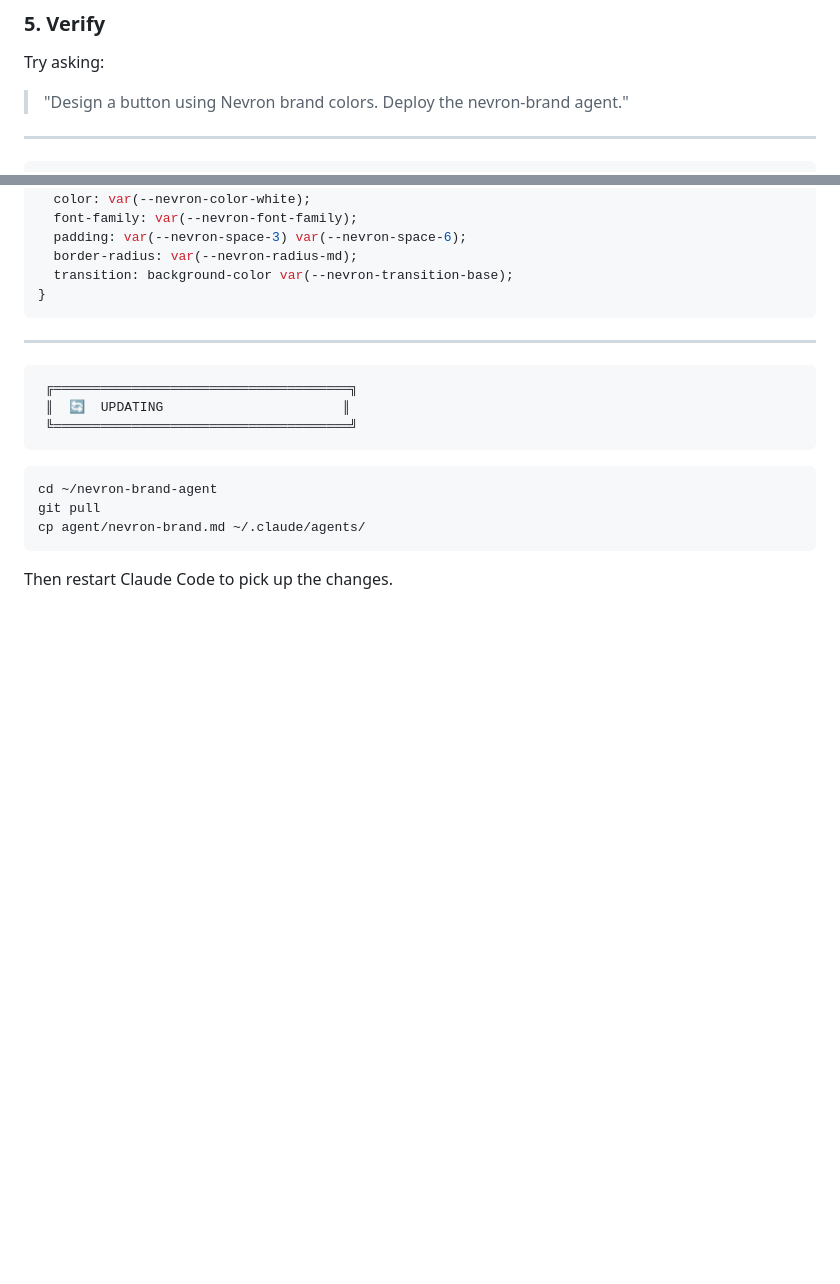
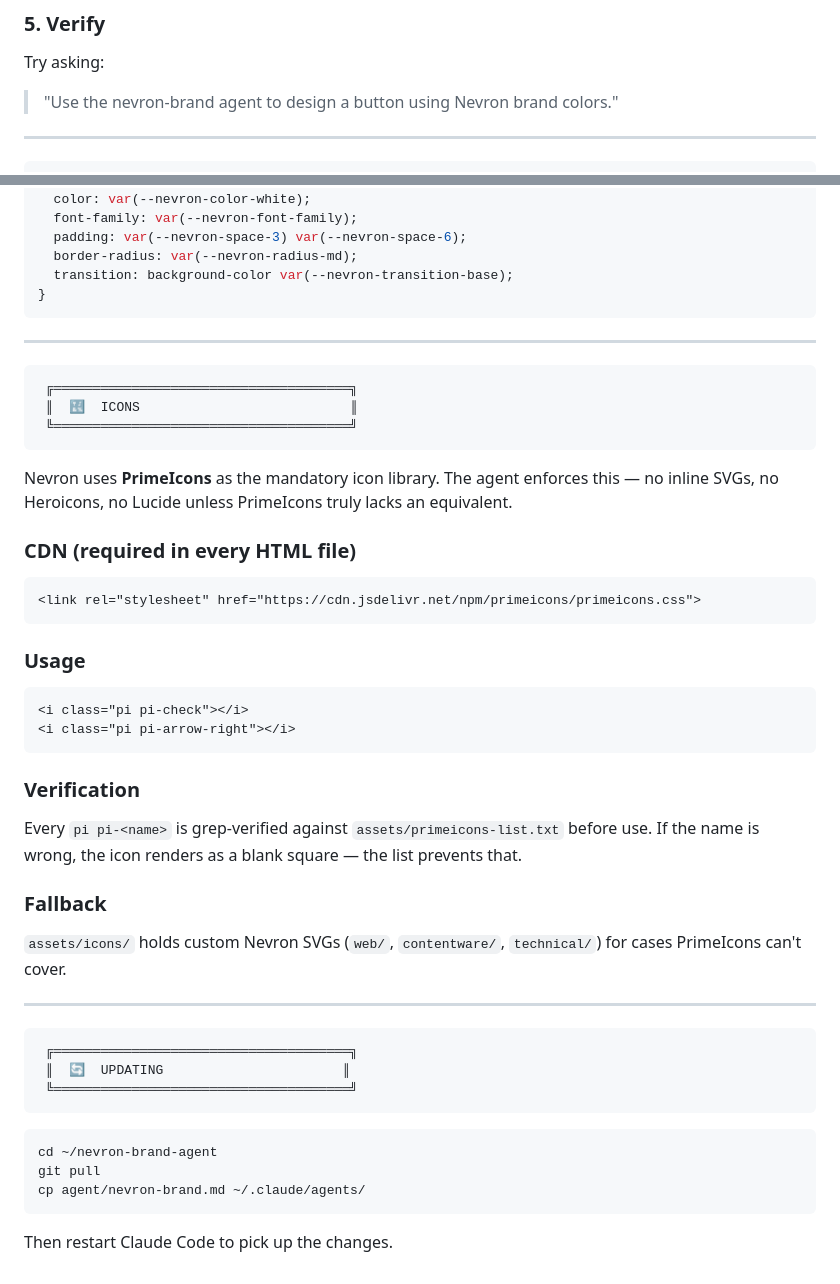
Before and after one commit to kajasajn/nevron-brand-agent, a Markdown page: README.md, 2 parts joined by grey strips. Drawn GitHub-style; blank space fills up the shorter version.

Commit message:
Refresh README for new architecture
- Add ARCHITECTURE section explaining slim-agent + BRAND.md + primeicons-list.txt split
- Add ICONS section: PrimeIcons mandatory, CDN, usage, verification, fallback
- Fix Verify example to use normal invocation language

Co-Authored-By: Claude Opus 4.7 (1M context) <noreply@anthropic.com>

````diff
--- a/README.md
+++ b/README.md
@@ -78,7 +98,7 @@ Close and reopen Claude Code (or start a new session). Done.
 
 Try asking:
 
-> "Design a button using Nevron brand colors. Deploy the nevron-brand agent."
+> "Use the nevron-brand agent to design a button using Nevron brand colors."
 
 ---
 
@@ -235,6 +255,37 @@ Then use custom properties:
 
 ```
  ╔══════════════════════════════════════╗
+ ║  🔣  ICONS                           ║
+ ╚══════════════════════════════════════╝
+```
+
+Nevron uses **PrimeIcons** as the mandatory icon library. The agent enforces this — no inline SVGs, no Heroicons, no Lucide unless PrimeIcons truly lacks an equivalent.
+
+### CDN (required in every HTML file)
+
+```html
+<link rel="stylesheet" href="https://cdn.jsdelivr.net/npm/primeicons/primeicons.css">
+```
+
+### Usage
+
+```html
+<i class="pi pi-check"></i>
+<i class="pi pi-arrow-right"></i>
+```
+
+### Verification
+
+Every `pi pi-<name>` is grep-verified against `assets/primeicons-list.txt` before use. If the name is wrong, the icon renders as a blank square — the list prevents that.
+
+### Fallback
+
+`assets/icons/` holds custom Nevron SVGs (`web/`, `contentware/`, `technical/`) for cases PrimeIcons can't cover.
+
+---
+
+```
+ ╔══════════════════════════════════════╗
  ║  🔄  UPDATING                       ║
  ╚══════════════════════════════════════╝
 ```
````
Also changed, not shown: other parts of README.md (+20 -0 lines).
